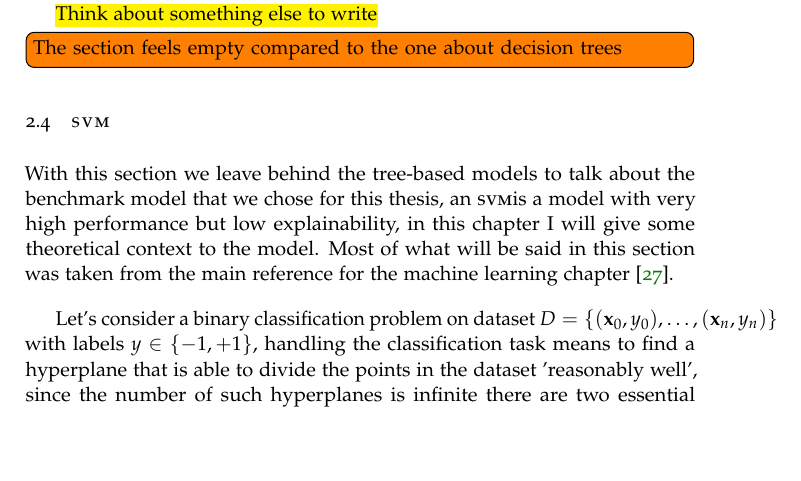
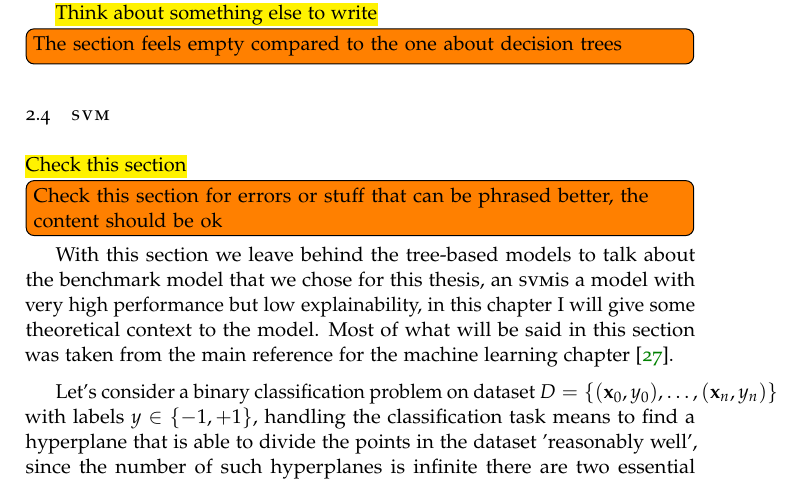
Before and after one commit to S3gmentati0nFaultUni/machine-learning-for-quench-detection, a LaTeX thesis (mqd.tex, which reads src/ml.tex): part of page 19 of 37, cut so that both start at the same text, the shorter picture padded with empty space. Compiled offline with pdfLaTeX.

Commit message:
Added a comment

```diff
--- a/src/ml.tex
+++ b/src/ml.tex
@@ -476,6 +476,8 @@ decision trees}
 
 \section{SVM}
 \label{sec:svm}
+\comment{Check this section}{Check this section for errors or stuff that can be phrased better, the
+content should be ok}
 With this section we leave behind the tree-based models to talk about the benchmark model that we
 chose for this thesis, an \svm is a model with very high performance but low explainability, in this
 chapter I will give some theoretical context to the model. Most of what will be said in this section
```
